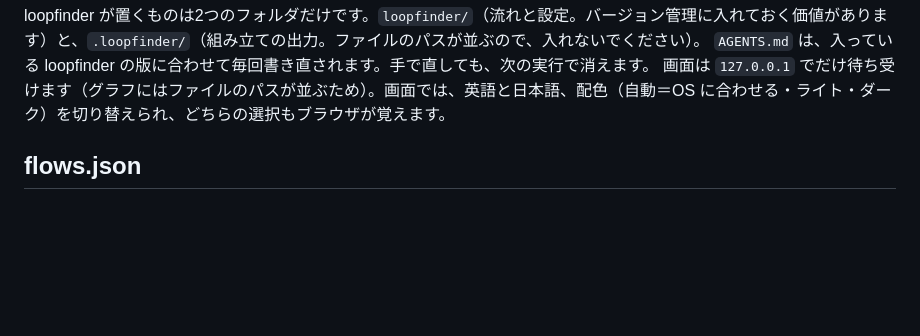
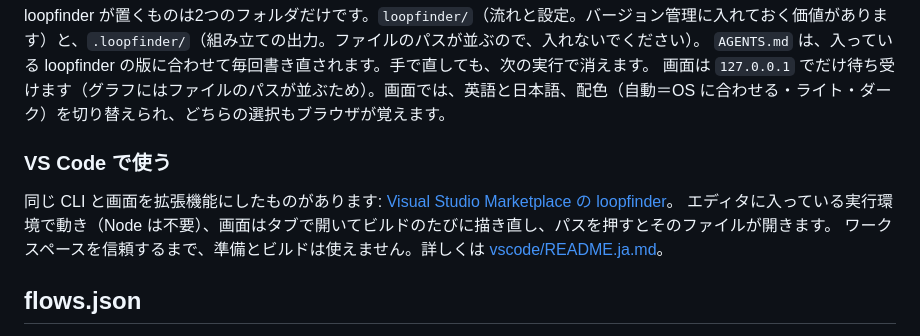
Before and after one commit to MotimotiNotch/loopfinder, a Markdown page: README.ja.md, the part around the change. Rendered like a GitHub page; blank space fills up the shorter version.

```diff
--- a/README.ja.md
+++ b/README.ja.md
@@ -62,6 +62,12 @@ node /path/to/loopfinder/bin/loopfinder.js serve
 loopfinder が置くものは2つのフォルダだけです。`loopfinder/`（流れと設定。バージョン管理に入れておく価値があります）と、`.loopfinder/`（組み立ての出力。ファイルのパスが並ぶので、入れないでください）。
 `AGENTS.md` は、入っている loopfinder の版に合わせて毎回書き直されます。手で直しても、次の実行で消えます。
 画面は `127.0.0.1` でだけ待ち受けます（グラフにはファイルのパスが並ぶため）。画面では、英語と日本語、配色（自動＝OS に合わせる・ライト・ダーク）を切り替えられ、どちらの選択もブラウザが覚えます。
+
+### VS Code で使う
+
+同じ CLI と画面を拡張機能にしたものがあります: [Visual Studio Marketplace の loopfinder](https://marketplace.visualstudio.com/items?itemName=motimotinotch.loopfinder)。
+エディタに入っている実行環境で動き（Node は不要）、画面はタブで開いてビルドのたびに描き直し、パスを押すとそのファイルが開きます。
+ワークスペースを信頼するまで、準備とビルドは使えません。詳しくは [vscode/README.ja.md](vscode/README.ja.md)。
 
 ## flows.json
 
```
Also changed, not shown: README.md (+7 -0 lines).
